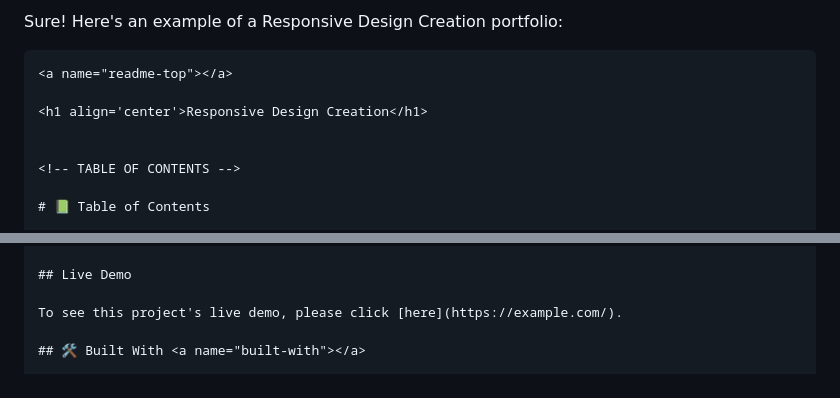
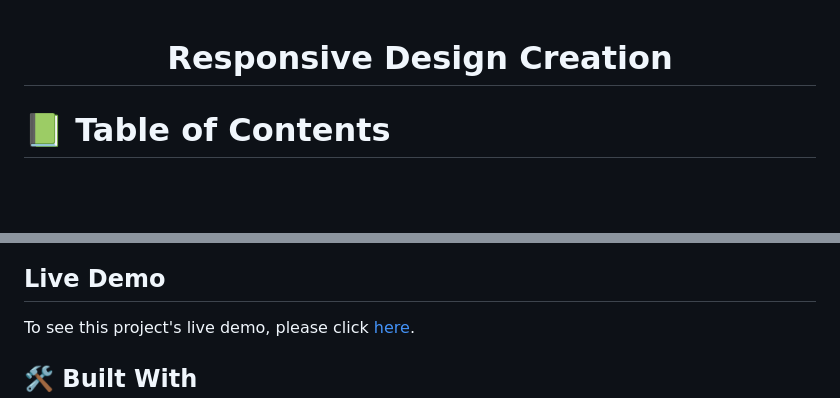
Before and after one commit to Lucas-Erkana/BAG, a Markdown page: README.md, 2 parts joined by grey strips. Drawn GitHub-style; blank space fills up the shorter version.

````diff
--- a/README.md
+++ b/README.md
@@ -1,6 +1,3 @@
-Sure! Here's an example of a Responsive Design Creation portfolio:
-
-```markdown
 <a name="readme-top"></a>
 
 <h1 align='center'>Responsive Design Creation</h1>
@@ -39,7 +37,7 @@ This Responsive Design Creation portfolio showcases my skills and experience in
 
 ## Live Demo
 
-To see this project's live demo, please click [here](https://example.com/).
+To see this project's live demo, please click [here](ttps://lucaserkanabag.netlify.app/).
 
 ## 🛠 Built With <a name="built-with"></a>
 
````
Also changed, not shown: other parts of README.md (+2 -1 lines).
